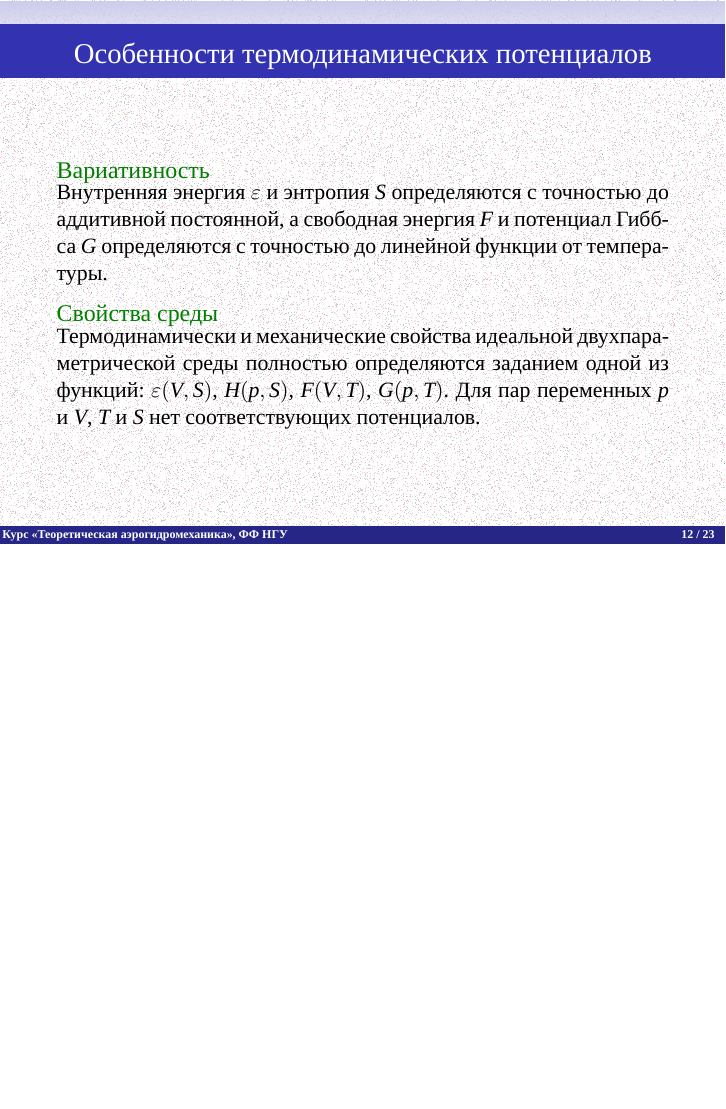
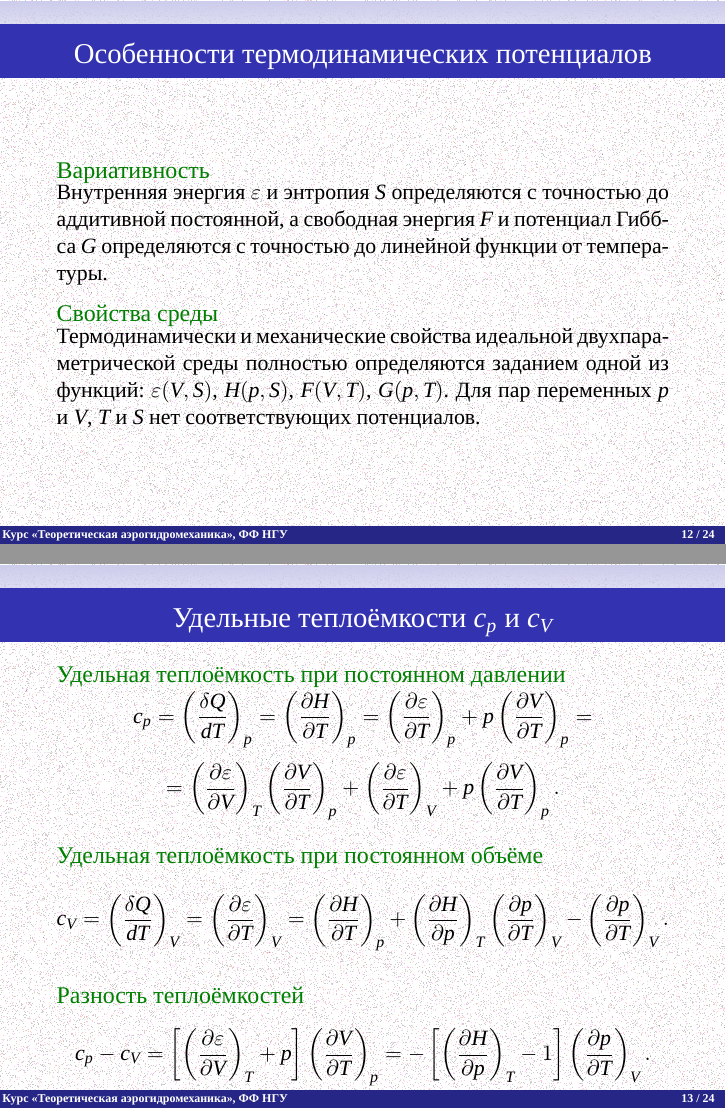
Before and after one commit to the-mozart/tagd, LaTeX slides (lecture_18/tex/lecture_18.tex): page 23 of 40 before the commit and pages 23 and 26 of 43 after it, the two joined at a grey line, the shorter picture padded with empty space. Compiled offline with XeLaTeX; a missing font is replaced by an installed copy or a similar font.

Commit message:
Добавлена информация про теплоёмкости c_p и c_V

```diff
--- a/lecture_18/tex/lecture_18.tex
+++ b/lecture_18/tex/lecture_18.tex
@@ -377,6 +377,64 @@
 
 }
 
+\frame{
+	\frametitle{Удельные теплоёмкости $c_p$ и $c_V$}
+
+	\begin{exampleblock}{Удельная теплоёмкость при постоянном давлении}
+		\parbox{\textwidth}{
+			\[
+			c_p = \left( \vard{Q}{T} \right)_p =
+			\left( \pd{H}{T} \right)_p =
+			\left( \pd{\varepsilon}{T} \right)_p + p\left(\pd{V}{T} \right)_p =
+			\]
+			\[
+			=
+			\left(\pd{\varepsilon}{V}\right)_T \left(\pd{V}{T}\right)_p +
+			\left(\pd{\varepsilon}{T}\right)_V + p \left(\pd{V}{T} \right)_p.
+			\]
+		}
+	\end{exampleblock}\pause
+
+	\begin{exampleblock}{Удельная теплоёмкость при постоянном объёме}
+		\parbox{\textwidth}{
+			\[
+			c_V = \left(\vard{Q}{T}\right)_V =
+			\left(\pd{\varepsilon}{T}\right)_V =
+			\left( \pd{H}{T} \right)_p +
+			\left( \pd{H}{p} \right)_T \left(\pd{p}{T}\right)_V -
+			\left(\pd{p}{T} \right)_V.
+			\]
+
+		}
+	\end{exampleblock}\pause
+
+	\begin{exampleblock}{Разность теплоёмкостей}
+	\parbox{\textwidth}{
+			\[
+			c_p-c_V =
+			\left[
+				\left(\pd{\varepsilon}{V}\right)_T  + p
+			\right]
+			\left(\pd{V}{T} \right)_p =
+			-\left[
+				\left( \pd{H}{p} \right)_T  - 1
+			\right]
+			\left(\pd{p}{T} \right)_V.
+			\]
+	}
+	\end{exampleblock}
+
+
+}
+%
+%\frame{
+%	\frametitle{Разность теплоёмкостей}
+%
+%
+%
+%}
+
+
 %\frame{
 %	\frametitle{$c_p$, $c_v$ и связь между ними}
 %
```
Also changed, not shown: lecture_18/tex/lecture_18.pdf.
